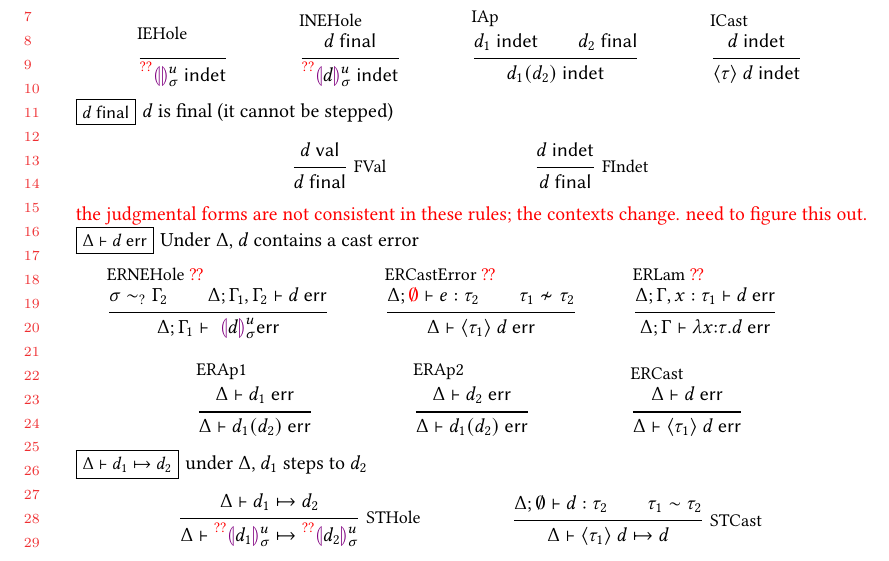
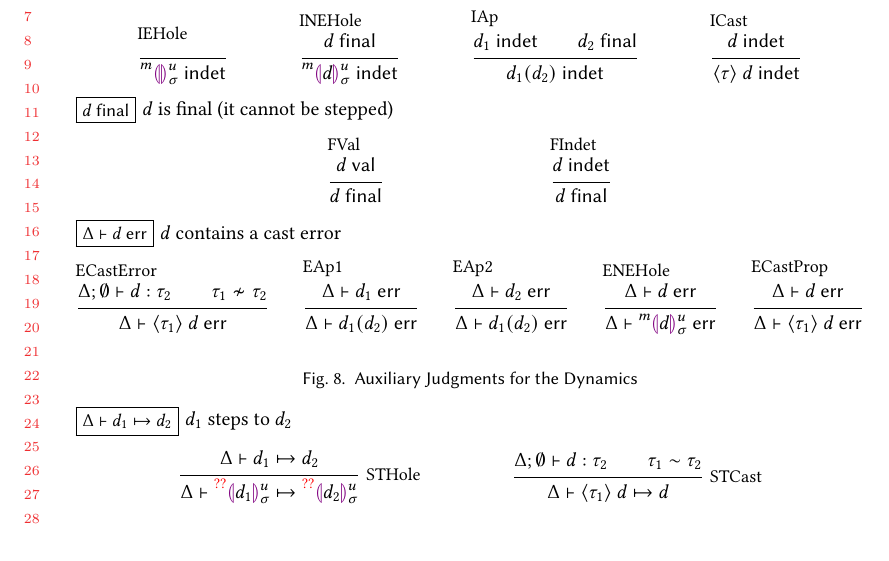
Before and after one commit to hazelgrove/hazelnut-dynamics-paper, a LaTeX paper (hazelnut-dynamics.tex, which reads calculus.tex): part of page 6 of 7, cut so that both start at the same text, the shorter picture padded with empty space. Compiled offline with pdfLaTeX.

Commit message:
d err judgement and fixes to other auxiliary judgments in the dynamics

```diff
--- a/calculus.tex
+++ b/calculus.tex
@@ -454,11 +454,11 @@ y & (y \neq x)\\
 \begin{mathpar}
 \inferrule[IEHole]
 { }
-{\isIndet{\dehole{\mvar}{\subst}{\todo{??}}}}
+{\isIndet{\dehole{\mvar}{\subst}{m}}}
 
 \inferrule[INEHole]
 {\isFinal{\dexp}}
-{\isIndet{\dhole{\dexp}{\mvar}{\subst}{\todo{??}}}}
+{\isIndet{\dhole{\dexp}{\mvar}{\subst}{m}}}
 
 \inferrule[IAp]
 {\isIndet{\dexp_1}\\
@@ -474,65 +474,55 @@ y & (y \neq x)\\
 
 \judgbox{\isFinal{\dexp}}{$\dexp$ is final (it cannot be stepped)}
 \begin{mathpar}
-\Infer{FVal}
+\inferrule[FVal]
 {\isValue{\dexp}}{\isFinal{\dexp}}
 \and
-\Infer{FIndet}
+\inferrule[FIndet]
 {\isIndet{\dexp}}{\isFinal{\dexp}}
-%% No longer a rule: Errors are not indet anymore:
-%% \and
-%% \Infer{f-err}
-%% {\isErr{\dexp}}{\isFinal{\dexp}}
 \end{mathpar}
 
-\todo{the judgmental forms are not consistent in these
-rules; the contexts change. need to figure this out.}
+\judgbox{\isErr{\Delta}{\dexp}}{$\dexp$ contains a cast error}
+\begin{mathpar}
+\inferrule[ECastError]{
+  \hasType{\Delta}{\emptyset}{\dexp}{\htau_2}\\
+  \tinconsistent{\htau_1}{\htau_2}
+}{
+  \isErr{\Delta}{\dcast{\htau_1}{\dexp}}
+}
 
-\judgbox{\isErr{\Delta}{\dexp}}{Under $\Delta$, $\dexp$ contains a cast error}
-\begin{mathpar}
-\inferrule[ERNEHole~\todo{??}]
-{\subst \sim_? \Gamma_2
-\\
-\isErr{\Delta; \Gamma_1, \Gamma_2}{\dexp}}
-{\isErr{\Delta; \Gamma_1}{\dhole{\dexp}{\mvar}{\subst}}}
+\inferrule[EAp1]{
+  \isErr{\Delta}{\dexp_1}
+}{
+  \isErr{\Delta}{\dap{\dexp_1}{\dexp_2}}
+}
 
-\inferrule[ERCastError~\todo{??}]
-% XXX use macro type assignment judgement here
-{\hasType{\Delta}{\todo{\emptyset}}{e}{\htau_2}\\
- \tinconsistent{\htau_1}{\htau_2}}
-{\isErr{\Delta}{\dcast{\htau_1}{\dexp}}}
+\inferrule[EAp2]{
+  \isErr{\Delta}{\dexp_2}
+}{
+  \isErr{\Delta}{\dap{\dexp_1}{\dexp_2}}
+}
 
-\inferrule[ERLam~\todo{??}]
-% XXX use macro type assignment judgement here
-{\isErr{\Delta; \Gamma, x:\htau_1}{\dexp}}
-{\isErr{\Delta; \Gamma}{\halam{x}{\htau}{\dexp}}}
+\inferrule[ENEHole]{
+  \isErr{\Delta}{\dexp}
+}{
+  \isErr{\Delta}{\dhole{\dexp}{\mvar}{\subst}{m}}
+}
 
-\\
+\inferrule[ECastProp]{
+  \isErr{\Delta}{\dexp}
+}{
+  \isErr{\Delta}{\dcast{\htau_1}{\dexp}}
+}
+\end{mathpar}
+\caption{Auxiliary Judgments for the Dynamics}
+\label{fig:isValue}
+\label{fig:isIndet}
+\label{fig:isFinal}
+\label{fig:isErr}
+\end{figure}
 
-\inferrule[ERAp1]
-{
- \isErr{\Delta}{\dexp_1}
- %\\\
- %isFinal{\dexp_2}~\text{\todo{??}}
-}
-{\isErr{\Delta}{\dap{\dexp_1}{\dexp_2}}}
-
-\inferrule[ERAp2]
-{
- %\isIndet{\dexp_1}
- %\\
- \isErr{\Delta}{\dexp_2}
-}
-{\isErr{\Delta}{\dap{\dexp_1}{\dexp_2}}}
-
-\inferrule[ERCast]
-% XXX use macro type assignment judgement here
-{\isErr{\Delta}{\dexp}}
-{\isErr{\Delta}{\dcast{\htau_1}{\dexp}}}
-
-\end{mathpar}
-
-\judgbox{\stepsToD{\Delta}{\dexp_1}{\dexp_2}}{under $\Delta$, $\dexp_1$
+\begin{figure}
+\judgbox{\stepsToD{\Delta}{\dexp_1}{\dexp_2}}{$\dexp_1$
 steps to $\dexp_2$}
 \begin{mathpar}
 \Infer{STHole}
```
